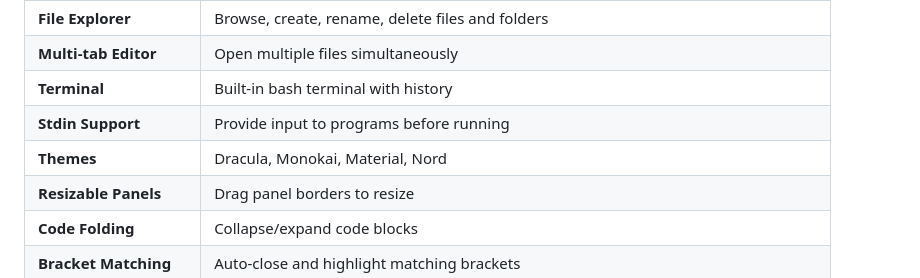
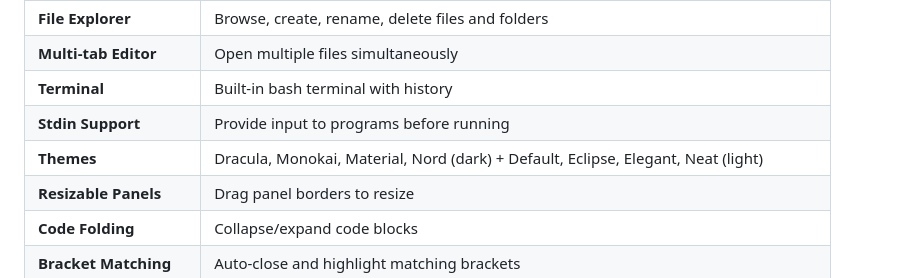
Before and after one commit to arjun-gautam/termux-codepad, a Markdown page: README.md, the part around the change. GitHub-like rendering.

```diff
--- a/README.md
+++ b/README.md
@@ -59,7 +59,7 @@ Navigate to: **http://localhost:8080**
 | **Multi-tab Editor** | Open multiple files simultaneously |
 | **Terminal** | Built-in bash terminal with history |
 | **Stdin Support** | Provide input to programs before running |
-| **Themes** | Dracula, Monokai, Material, Nord |
+| **Themes** | Dracula, Monokai, Material, Nord (dark) + Default, Eclipse, Elegant, Neat (light) |
 | **Resizable Panels** | Drag panel borders to resize |
 | **Code Folding** | Collapse/expand code blocks |
 | **Bracket Matching** | Auto-close and highlight matching brackets |
```
